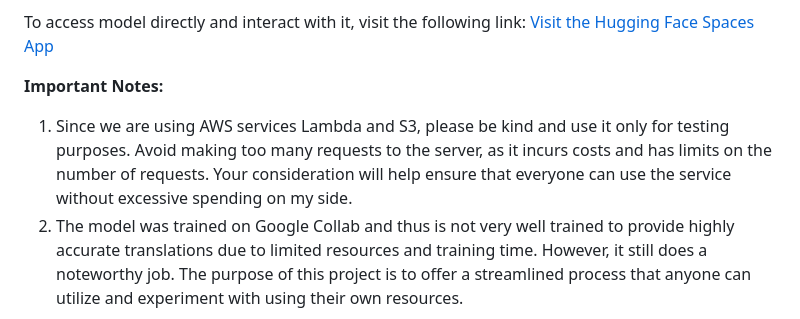
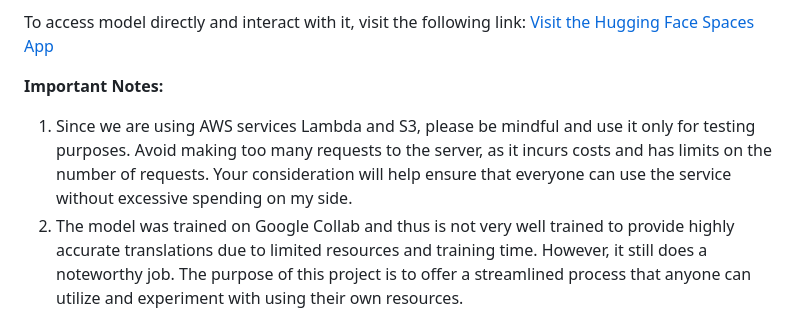
Before and after one commit to ammar20112001/Attention-Is-All-You-Need--reproduced, a Markdown page: README.md, the part around the change. Rendered like a GitHub page.

```diff
--- a/README.md
+++ b/README.md
@@ -6,7 +6,7 @@ To access model directly and interact with it, visit the following link:
 [Visit the Hugging Face Spaces App](https://huggingface.co/spaces/ammar-20112001/Attention-Is-All-You-Need-reproduced)
 
 **Important Notes:**
-1. Since we are using AWS services Lambda and S3, please be kind and use it only for testing purposes. Avoid making too many requests to the server, as it incurs costs and has limits on the number of requests. Your consideration will help ensure that everyone can use the service without excessive spending on my side.
+1. Since we are using AWS services Lambda and S3, please be mindful and use it only for testing purposes. Avoid making too many requests to the server, as it incurs costs and has limits on the number of requests. Your consideration will help ensure that everyone can use the service without excessive spending on my side.
 2. The model was trained on Google Collab and thus is not very well trained to provide highly accurate translations due to limited resources and training time. However, it still does a noteworthy job. The purpose of this project is to offer a streamlined process that anyone can utilize and experiment with using their own resources.
 
 ---
```
